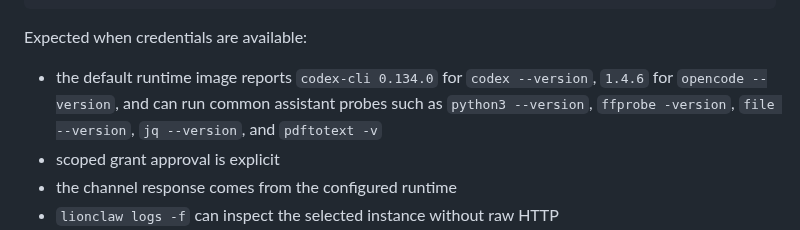
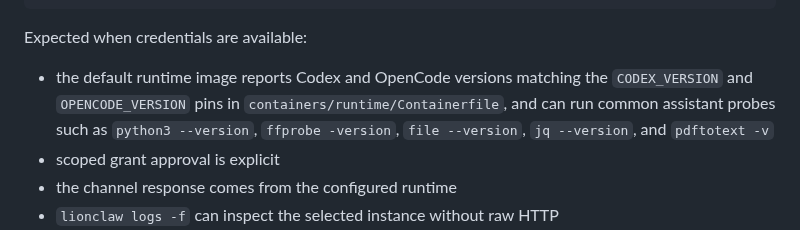
Before and after one commit to moshthepitt/lionclaw, a Markdown page: docs/MANUAL_QA.md, the part around the change. Drawn GitHub-style.

Commit message:
Avoid duplicating runtime QA pins

```diff
--- a/docs/MANUAL_QA.md
+++ b/docs/MANUAL_QA.md
@@ -286,9 +286,10 @@ printf 'TELEGRAM_BOT_TOKEN=...\n' > telegram.env
 
 Expected when credentials are available:
 
-- the default runtime image reports `codex-cli 0.134.0` for
-  `codex --version`, `1.4.6` for `opencode --version`, and can run common
-  assistant probes such as `python3 --version`,
+- the default runtime image reports Codex and OpenCode versions matching the
+  `CODEX_VERSION` and `OPENCODE_VERSION` pins in
+  `containers/runtime/Containerfile`, and can run common assistant probes such
+  as `python3 --version`,
   `ffprobe -version`, `file --version`, `jq --version`, and `pdftotext -v`
 - scoped grant approval is explicit
 - the channel response comes from the configured runtime
```
